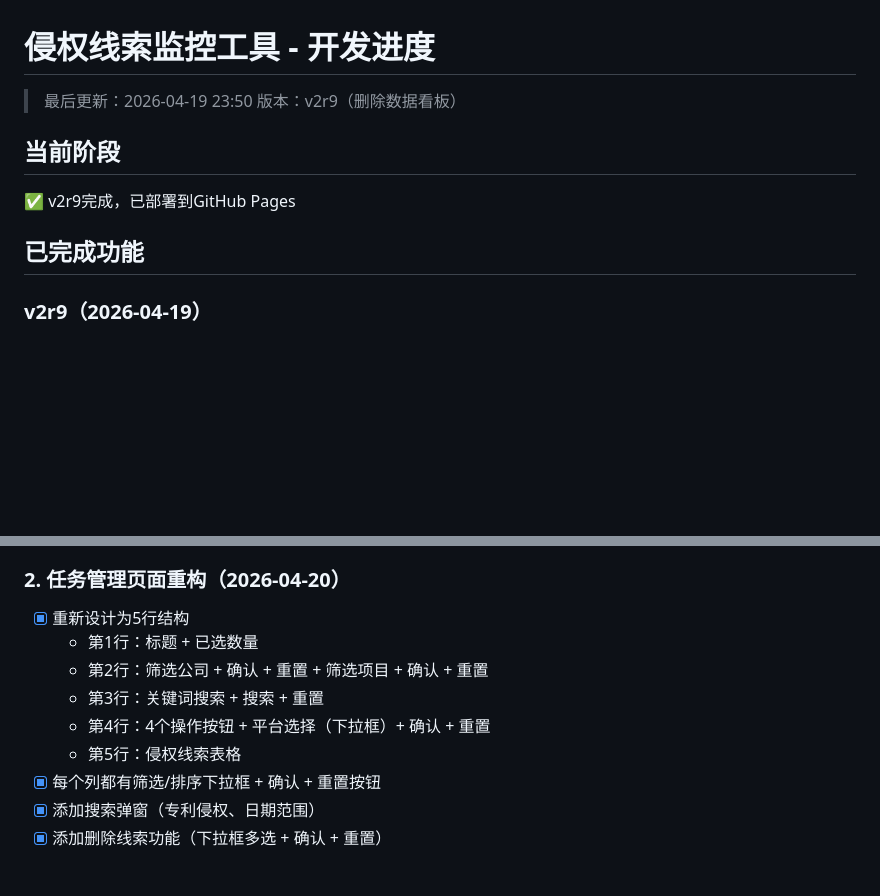
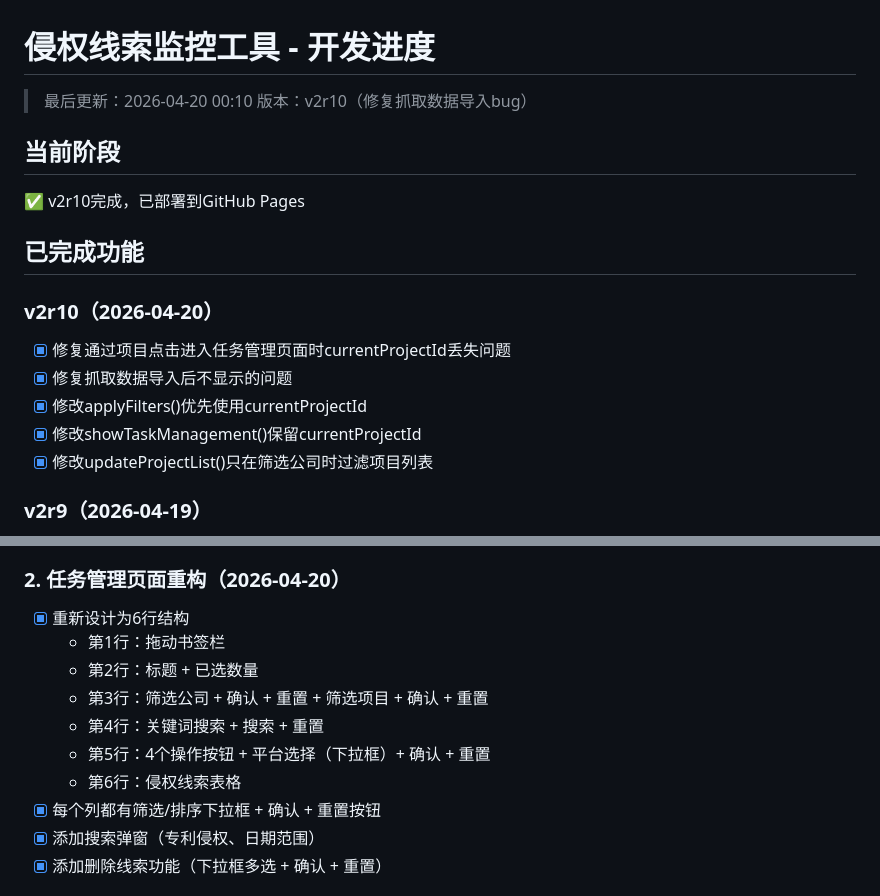
Before and after one commit to houxiaoyusissi1-debug/infringement-monitor, a Markdown page: progress.md, 2 parts joined by grey strips. Rendered like a GitHub page; blank space fills up the shorter version.

```diff
--- a/progress.md
+++ b/progress.md
@@ -1,12 +1,19 @@
 # 侵权线索监控工具 - 开发进度
 
-> 最后更新：2026-04-19 23:50
-> 版本：v2r9（删除数据看板）
+> 最后更新：2026-04-20 00:10
+> 版本：v2r10（修复抓取数据导入bug）
 
 ## 当前阶段
-✅ v2r9完成，已部署到GitHub Pages
+✅ v2r10完成，已部署到GitHub Pages
 
 ## 已完成功能
+
+### v2r10（2026-04-20）
+- [x] 修复通过项目点击进入任务管理页面时currentProjectId丢失问题
+- [x] 修复抓取数据导入后不显示的问题
+- [x] 修改applyFilters()优先使用currentProjectId
+- [x] 修改showTaskManagement()保留currentProjectId
+- [x] 修改updateProjectList()只在筛选公司时过滤项目列表
 
 ### v2r9（2026-04-19）
 - [x] 删除数据看板功能
@@ -24,12 +31,13 @@
 - [x] 简化代码结构
 
 ### 2. 任务管理页面重构（2026-04-20）
-- [x] 重新设计为5行结构
-  - 第1行：标题 + 已选数量
-  - 第2行：筛选公司 + 确认 + 重置 + 筛选项目 + 确认 + 重置
-  - 第3行：关键词搜索 + 搜索 + 重置
-  - 第4行：4个操作按钮 + 平台选择（下拉框）+ 确认 + 重置
-  - 第5行：侵权线索表格
+- [x] 重新设计为6行结构
+  - 第1行：拖动书签栏
+  - 第2行：标题 + 已选数量
+  - 第3行：筛选公司 + 确认 + 重置 + 筛选项目 + 确认 + 重置
+  - 第4行：关键词搜索 + 搜索 + 重置
+  - 第5行：4个操作按钮 + 平台选择（下拉框）+ 确认 + 重置
+  - 第6行：侵权线索表格
 - [x] 每个列都有筛选/排序下拉框 + 确认 + 重置按钮
 - [x] 添加搜索弹窗（专利侵权、日期范围）
 - [x] 添加删除线索功能（下拉框多选 + 确认 + 重置）
```
Also changed, not shown: other parts of progress.md (+26 -36 lines), 需求文档_v2r10.md (added, +214 -0 lines).
